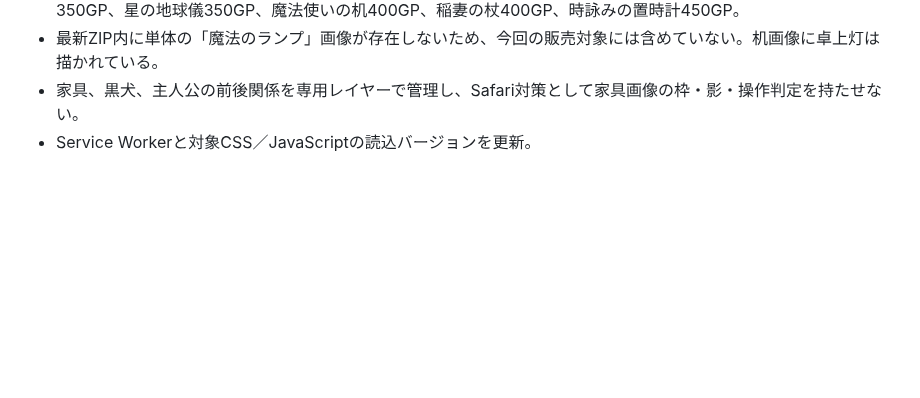
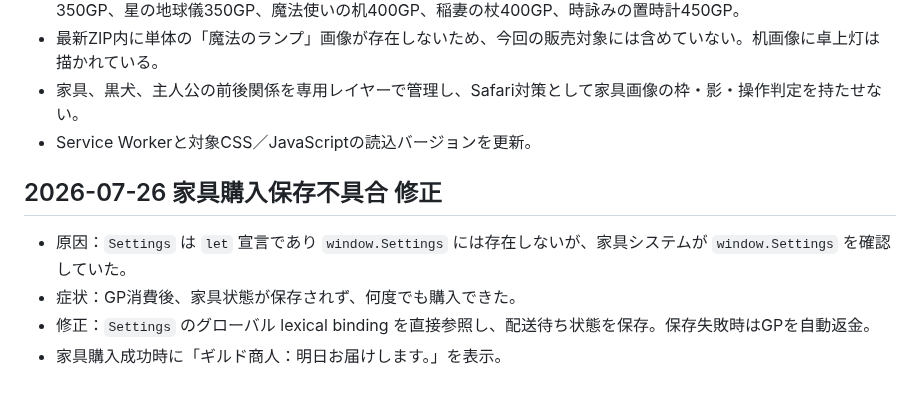
Before and after one commit to sumida-passion/summer-guild, a Markdown page: docs/development-log.md, the part around the change. Drawn GitHub-style; blank space fills up the shorter version.

```diff
--- a/docs/development-log.md
+++ b/docs/development-log.md
@@ -333,3 +333,10 @@
 - 最新ZIP内に単体の「魔法のランプ」画像が存在しないため、今回の販売対象には含めていない。机画像に卓上灯は描かれている。
 - 家具、黒犬、主人公の前後関係を専用レイヤーで管理し、Safari対策として家具画像の枠・影・操作判定を持たせない。
 - Service Workerと対象CSS／JavaScriptの読込バージョンを更新。
+
+## 2026-07-26 家具購入保存不具合 修正
+
+- 原因：`Settings` は `let` 宣言であり `window.Settings` には存在しないが、家具システムが `window.Settings` を確認していた。
+- 症状：GP消費後、家具状態が保存されず、何度でも購入できた。
+- 修正：`Settings` のグローバル lexical binding を直接参照し、配送待ち状態を保存。保存失敗時はGPを自動返金。
+- 家具購入成功時に「ギルド商人：明日お届けします。」を表示。
```
Also changed, not shown: docs/GPT_HANDOFF.md (+4 -0 lines).
